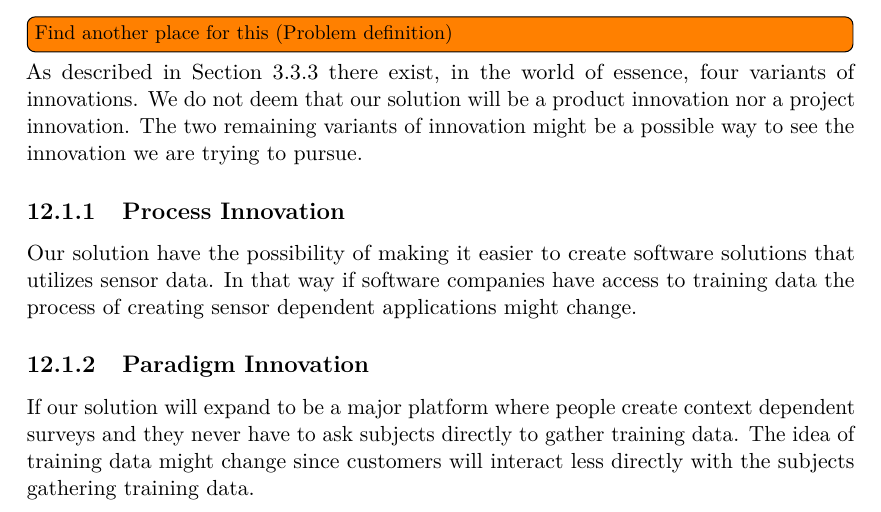
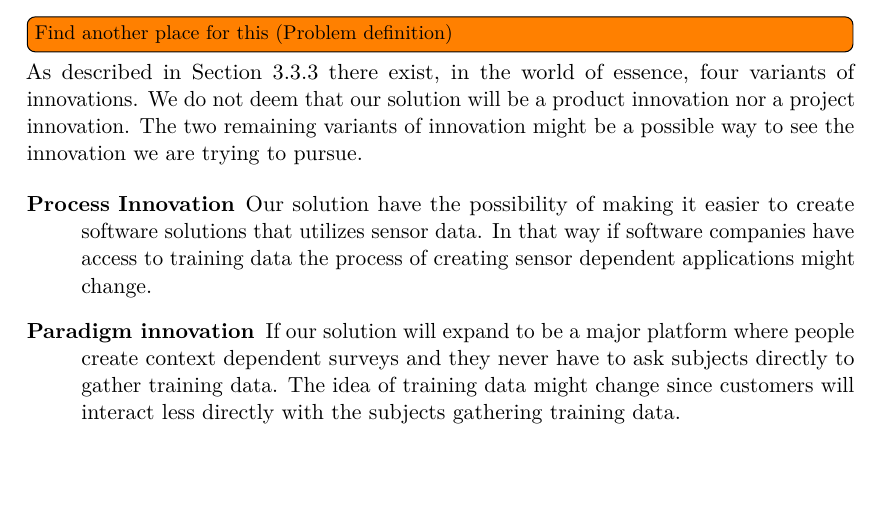
Before and after one commit to Shaderex/SW8-Report, a LaTeX thesis (super_main.tex, which reads content/problem_analysis/innovation_variants.tex): part of page 61 of 72, cut so that both start at the same text, the shorter picture padded with empty space. Compiled offline with pdfLaTeX.

Commit message:
Make sections to description list

```diff
--- a/content/problem_analysis/innovation_variants.tex
+++ b/content/problem_analysis/innovation_variants.tex
@@ -5,12 +5,17 @@
 \todo[inline]{Find another place for this (Problem definition)}
 As described in \secref{sub:essence_innovation_variants} there exist, in the world of essence, four variants of innovations. We do not deem that our solution will be a product innovation nor a project innovation. The two remaining variants of innovation might be a possible way to see the innovation we are trying to pursue.
 
-\subsection{Process Innovation}
-\label{sub:process_innovation}
+\begin{description}
+	\item[Process Innovation] Our solution have the possibility of making it easier to create software solutions that utilizes sensor data. In that way if software companies have access to training data the process of creating sensor dependent applications might change.
+	\item[Paradigm innovation] If our solution will expand to be a major platform where people create context dependent surveys and they never have to ask subjects directly to gather training data. The idea of training data might change since customers will interact less directly with the subjects gathering training data.
+\end{description}
 
-Our solution have the possibility of making it easier to create software solutions that utilizes sensor data. In that way if software companies have access to training data the process of creating sensor dependent applications might change.
+% \subsection{Process Innovation}
+% \label{sub:process_innovation}
 
-\subsection{Paradigm Innovation}
-\label{sub:paradigm_innovation}
+% Our solution have the possibility of making it easier to create software solutions that utilizes sensor data. In that way if software companies have access to training data the process of creating sensor dependent applications might change.
 
-If our solution will expand to be a major platform where people create context dependent surveys and they never have to ask subjects directly to gather training data. The idea of training data might change since customers will interact less directly with the subjects gathering training data.
+% \subsection{Paradigm Innovation}
+% \label{sub:paradigm_innovation}
+
+% If our solution will expand to be a major platform where people create context dependent surveys and they never have to ask subjects directly to gather training data. The idea of training data might change since customers will interact less directly with the subjects gathering training data.
```
